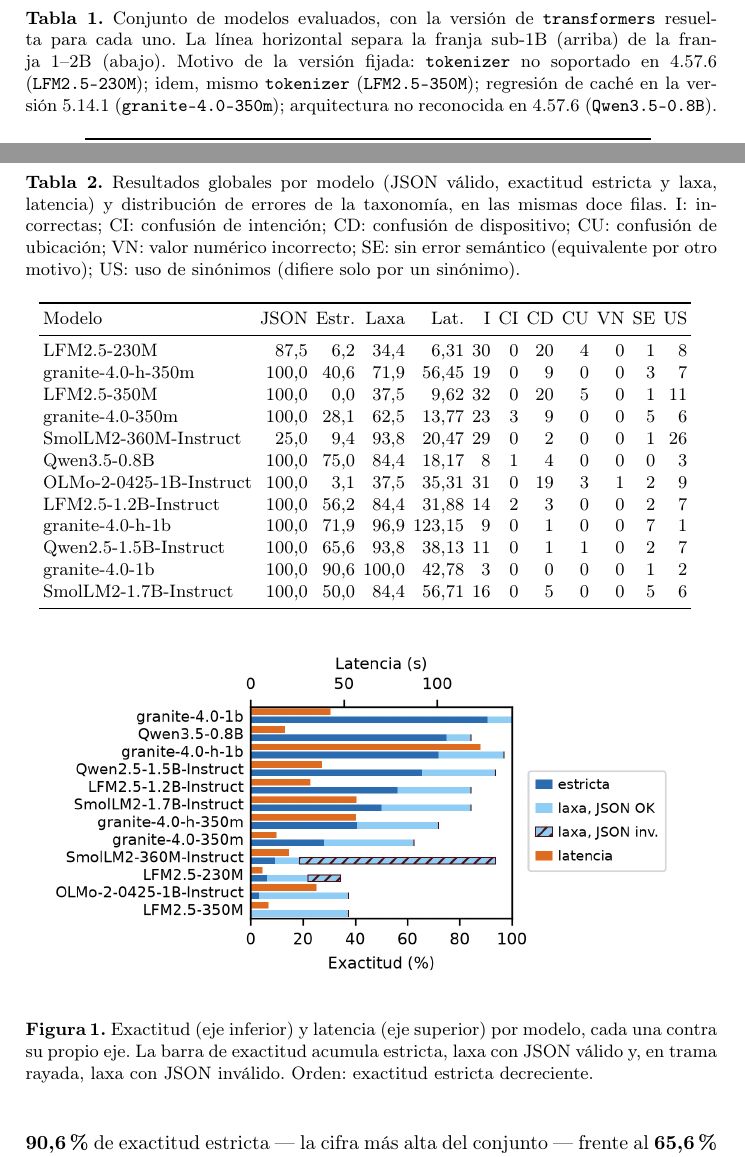
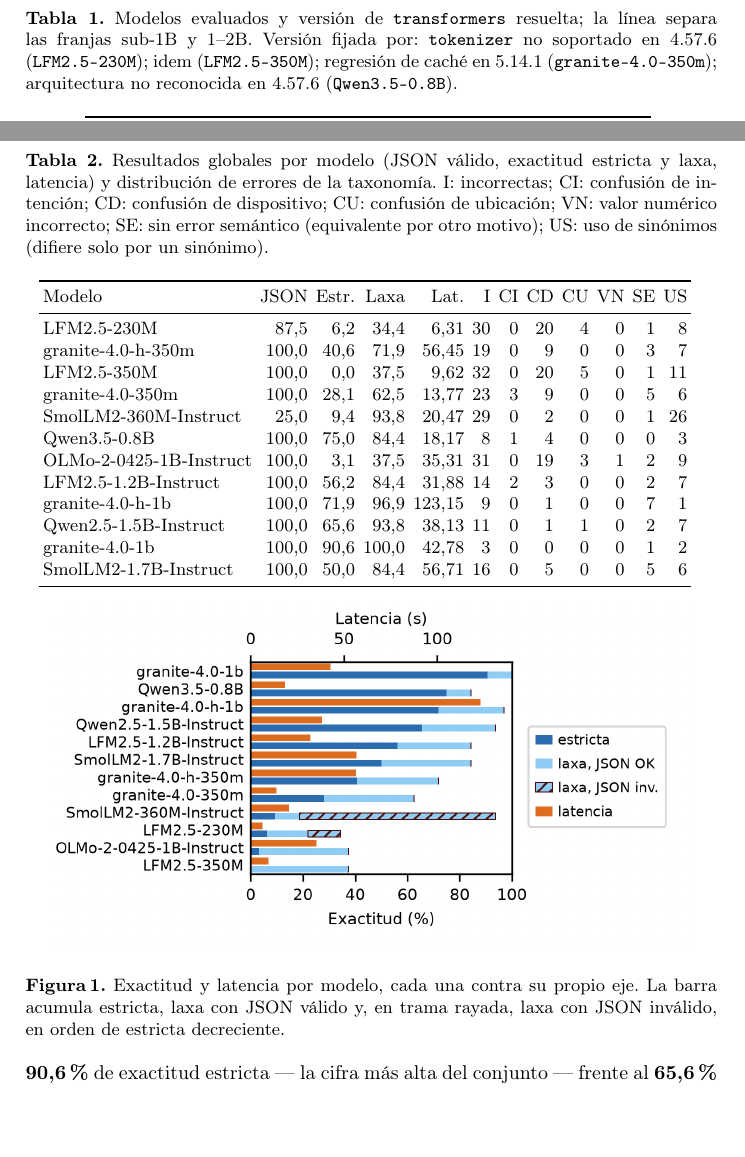
Before and after one commit to carlosbinker/cacic-2026, a LaTeX paper (paper/02_reescrito/main.tex, which reads paper/02_reescrito/secciones/04_resultados.tex, paper/02_reescrito/tablas/tabla1_modelos.tex, paper/02_reescrito/tablas/tabla2_resultados_globales.tex): two parts of pages 3 and 6 of 11 before the commit and two parts of pages 3 and 6 of 10 after it, joined at a grey line, cut at the place of the change, the shorter picture padded with empty space. Compiled offline with pdfLaTeX.

Commit message:
fix(paper): compacta captions para volver al presupuesto de 10 paginas

```diff
--- a/paper/02_reescrito/secciones/04_resultados.tex
+++ b/paper/02_reescrito/secciones/04_resultados.tex
@@ -9,10 +9,9 @@
 \begin{figure}[htbp]
 \centering
 \includegraphics[width=0.92\textwidth]{figuras/fig1_exactitud_latencia_2026.png}
-\caption{Exactitud (eje inferior) y latencia (eje superior) por modelo, cada
-una contra su propio eje. La barra de exactitud acumula estricta, laxa con
-JSON válido y, en trama rayada, laxa con JSON inválido. Orden: exactitud estricta
-decreciente.}
+\caption{Exactitud y latencia por modelo, cada una contra su propio eje. La barra
+acumula estricta, laxa con JSON válido y, en trama rayada, laxa con JSON
+inválido, en orden de estricta decreciente.}
 \label{fig:globales}
 \end{figure}
 
--- a/paper/02_reescrito/tablas/tabla1_modelos.tex
+++ b/paper/02_reescrito/tablas/tabla1_modelos.tex
@@ -1,6 +1,6 @@
 \begin{table}[htbp]
 \centering
-\caption{Conjunto de modelos evaluados, con la versión de \texttt{transformers} resuelta para cada uno. La línea horizontal separa la franja sub-1B (arriba) de la franja 1--2B (abajo). Motivo de la versión fijada: \texttt{tokenizer} no soportado en 4.57.6 (\texttt{LFM2.5-230M}); idem, mismo \texttt{tokenizer} (\texttt{LFM2.5-350M}); regresión de caché en la versión 5.14.1 (\texttt{granite-4.0-350m}); arquitectura no reconocida en 4.57.6 (\texttt{Qwen3.5-0.8B}).}
+\caption{Modelos evaluados y versión de \texttt{transformers} resuelta; la línea separa las franjas sub-1B y 1--2B. Versión fijada por: \texttt{tokenizer} no soportado en 4.57.6 (\texttt{LFM2.5-230M}); idem (\texttt{LFM2.5-350M}); regresión de caché en 5.14.1 (\texttt{granite-4.0-350m}); arquitectura no reconocida en 4.57.6 (\texttt{Qwen3.5-0.8B}).}
 \label{tab:modelos}
 {\footnotesize
 \begin{tabular}{lrlr}
--- a/paper/02_reescrito/tablas/tabla2_resultados_globales.tex
+++ b/paper/02_reescrito/tablas/tabla2_resultados_globales.tex
@@ -1,6 +1,6 @@
 \begin{table}[htbp]
 \centering
-\caption{Resultados globales por modelo (JSON válido, exactitud estricta y laxa, latencia) y distribución de errores de la taxonomía, en las mismas doce filas. I: incorrectas; CI: confusión de intención; CD: confusión de dispositivo; CU: confusión de ubicación; VN: valor numérico incorrecto; SE: sin error semántico (equivalente por otro motivo); US: uso de sinónimos (difiere solo por un sinónimo).}
+\caption{Resultados globales por modelo (JSON válido, exactitud estricta y laxa, latencia) y distribución de errores de la taxonomía. I: incorrectas; CI: confusión de intención; CD: confusión de dispositivo; CU: confusión de ubicación; VN: valor numérico incorrecto; SE: sin error semántico (equivalente por otro motivo); US: uso de sinónimos (difiere solo por un sinónimo).}
 \label{tab:resultados}
 {\setlength{\tabcolsep}{2pt}
 {\footnotesize
```
